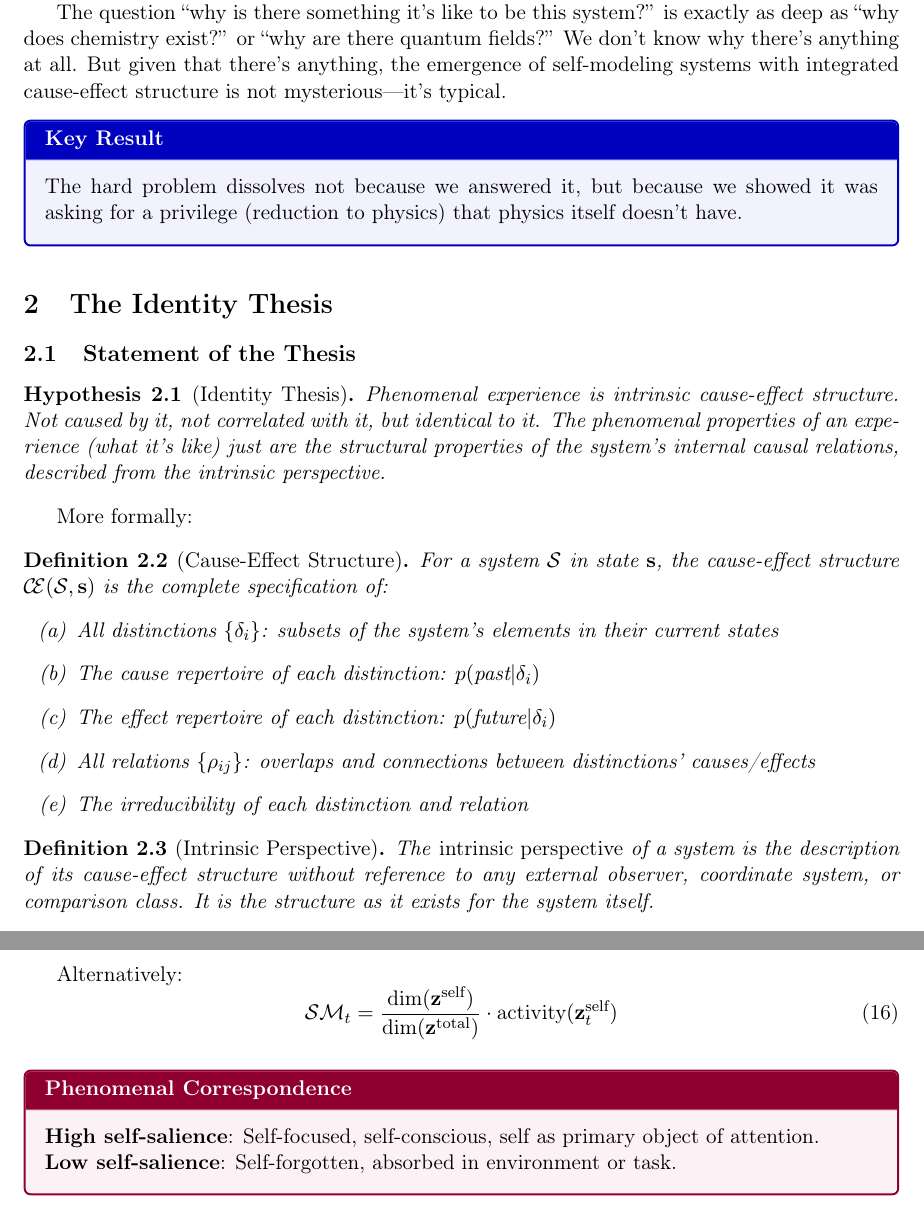
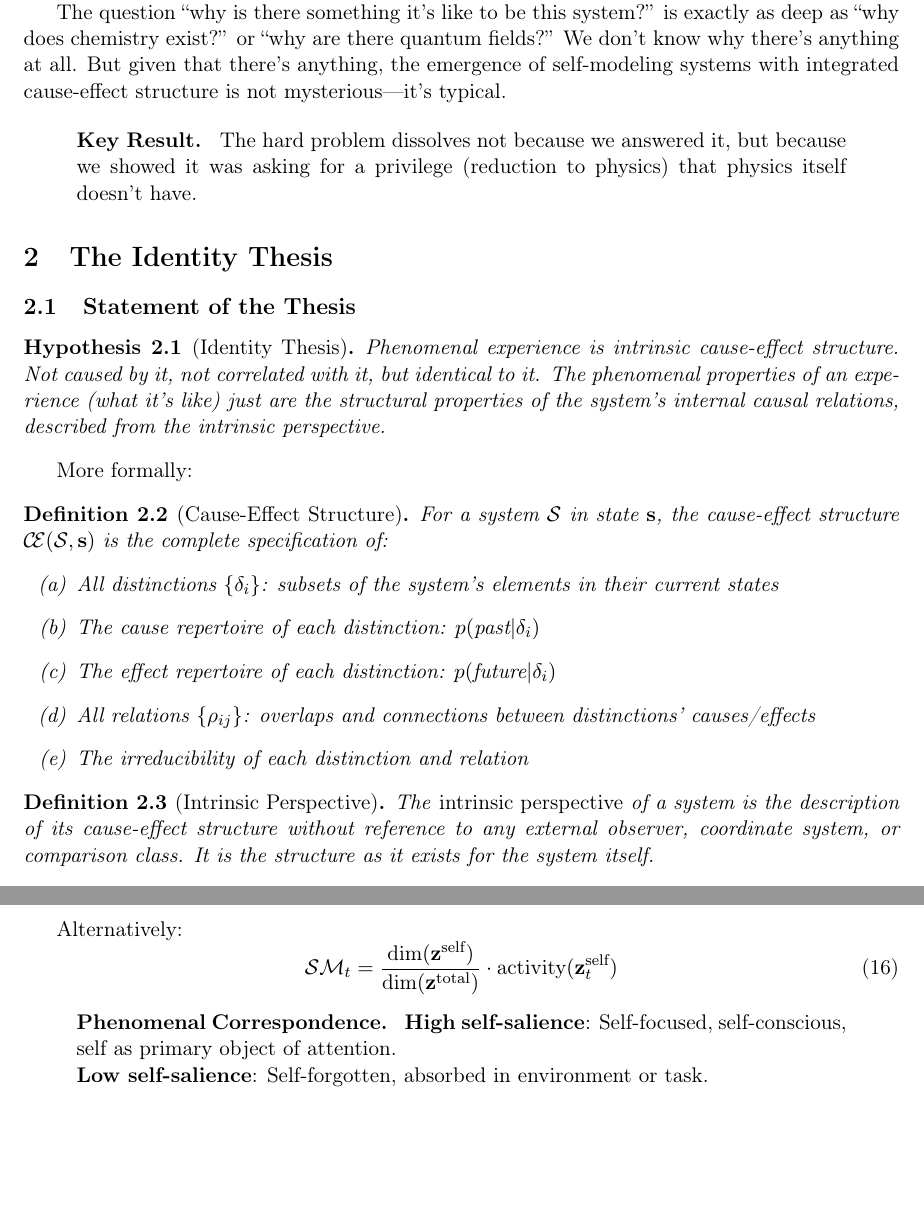
Before and after one commit to JacobFV/the-shape-of-experience, a LaTeX thesis (paper/part2/thesis_part2.tex): two parts of pages 5 and 9 of 14, joined at a grey line, cut so that both start at the same text, the shorter picture padded with empty space. Compiled offline with pdfLaTeX.

Commit message:
Revert "Replace tcolorbox with mdframed for styled boxes"
This reverts commit 136040da745bef2a37192d728923f7f2600f8788.

```diff
--- a/paper/part2/thesis_part2.tex
+++ b/paper/part2/thesis_part2.tex
@@ -16,45 +16,6 @@
 \usetikzlibrary{arrows.meta,positioning,shapes,calc,decorations.pathmorphing}
 \usepackage{enumitem}
 \usepackage{booktabs}
-\usepackage[framemethod=tikz]{mdframed}
-
-% --- styled box environments ---
-\mdfdefinestyle{keybox}{
-  linecolor=blue!75!black,
-  backgroundcolor=blue!5!white,
-  linewidth=1pt,
-  roundcorner=3pt,
-  innertopmargin=10pt,
-  innerbottommargin=10pt,
-  frametitlebackgroundcolor=blue!75!black,
-  frametitlefont=\bfseries\color{white},
-  frametitlerule=true,
-  frametitlerulewidth=0pt
-}
-\mdfdefinestyle{warnbox}{
-  linecolor=red!75!black,
-  backgroundcolor=red!5!white,
-  linewidth=1pt,
-  roundcorner=3pt,
-  innertopmargin=10pt,
-  innerbottommargin=10pt,
-  frametitlebackgroundcolor=red!75!black,
-  frametitlefont=\bfseries\color{white},
-  frametitlerule=true,
-  frametitlerulewidth=0pt
-}
-\mdfdefinestyle{phenombox}{
-  linecolor=purple!75!black,
-  backgroundcolor=purple!5!white,
-  linewidth=1pt,
-  roundcorner=3pt,
-  innertopmargin=10pt,
-  innerbottommargin=10pt,
-  frametitlebackgroundcolor=purple!75!black,
-  frametitlefont=\bfseries\color{white},
-  frametitlerule=true,
-  frametitlerulewidth=0pt
-}
 \usepackage{multirow}
 \usepackage{caption}
 \usepackage{subcaption}
@@ -120,10 +81,10 @@
 \newcommand{\distinction}{\delta}
 \newcommand{\relation}{\rho}
 
-% --- callout environments using mdframed ---
-\newenvironment{keyresult}{\begin{mdframed}[style=keybox, frametitle=Key Result]}{\end{mdframed}}
-\newenvironment{phenomenal}{\begin{mdframed}[style=phenombox, frametitle=Phenomenal Correspondence]}{\end{mdframed}}
-\newenvironment{warning}{\begin{mdframed}[style=warnbox, frametitle=Warning]}{\end{mdframed}}
+% --- lightweight callouts ---
+\newenvironment{keyresult}{\begin{quote}\textbf{Key Result.} }{\end{quote}}
+\newenvironment{phenomenal}{\begin{quote}\textbf{Phenomenal Correspondence.} }{\end{quote}}
+\newenvironment{warning}{\begin{quote}\textbf{Warning.} }{\end{quote}}
 
 \title{\textbf{The Inevitability of Being}\\[1em]
 \Large Part II: The Identity Thesis and the Geometry of Feeling}
```
Also changed, not shown: paper/part1/thesis_part1.tex (+4 -31 lines), paper/part3/thesis_part3.tex (+4 -43 lines).
